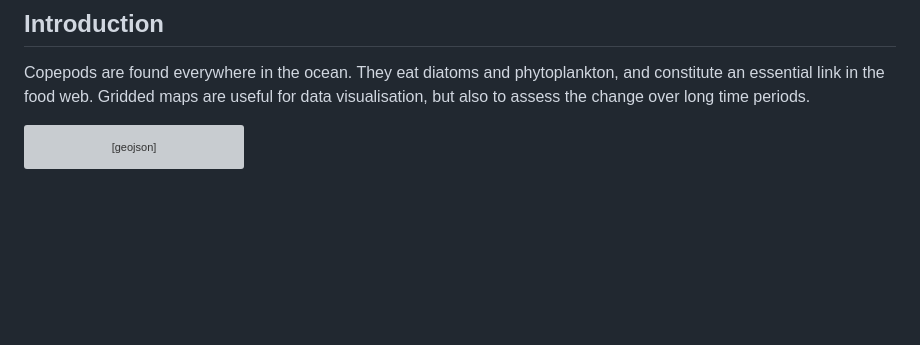
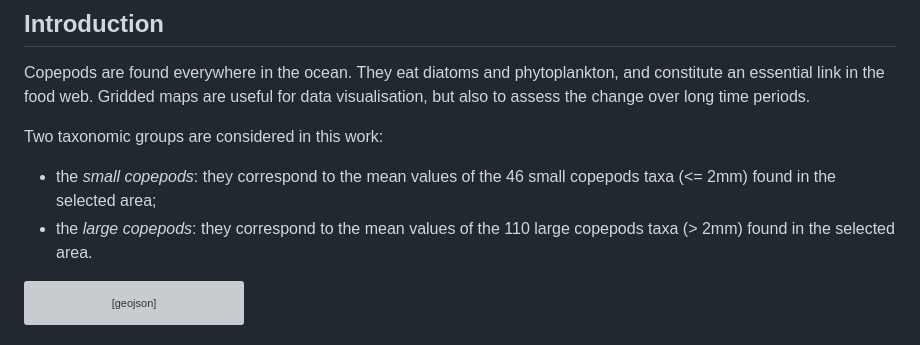
Before and after one commit to gher-uliege/EMODnet-Biology-Interpolation-NN-Copepods, a Markdown page: README.md, the part around the change. Drawn GitHub-style; blank space fills up the shorter version; grey boxes are pictures that could not be loaded.

Commit message:
add variable description

````diff
--- a/README.md
+++ b/README.md
@@ -8,6 +8,10 @@
 
 Copepods are found everywhere in the ocean. They eat diatoms and phytoplankton, and constitute an essential link in the food web.
 Gridded maps are useful for data visualisation, but also to assess the change over long time periods.
+
+Two taxonomic groups are considered in this work:
+- the _small copepods_: they correspond to the mean values of the 46 small copepods taxa (<= 2mm) found in the selected area;
+- the _large copepods_: they correspond to the mean values of the 110 large copepods taxa (> 2mm) found in the selected area.
 
 ```geojson
 {
````
